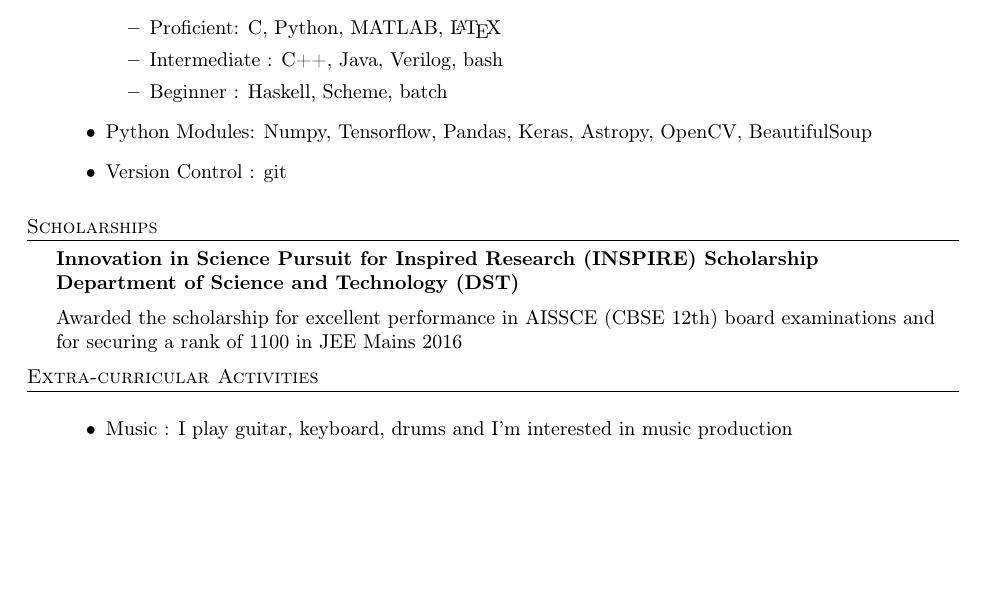
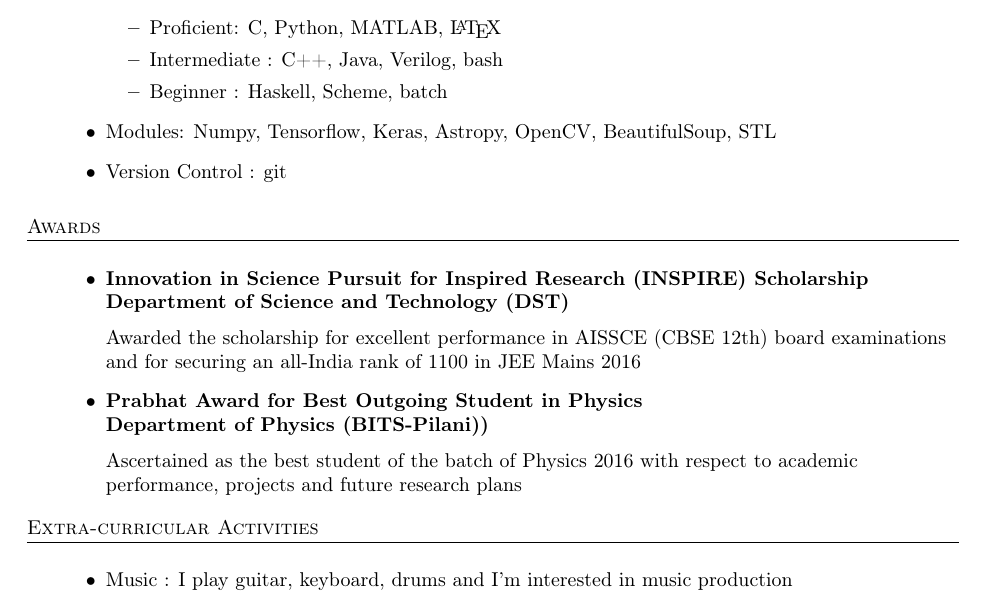
Before and after one commit to anwesh0304/CV-Resume, a LaTeX CV (Latest_CV.tex): part of page 3 of 3, cut so that both start at the same text, the shorter picture padded with empty space. Compiled offline with pdfLaTeX.

Commit message:
Update
Added Prabhat award title, github, email and phone logos

```diff
--- a/Latest_CV.tex
+++ b/Latest_CV.tex
@@ -1,7 +1,10 @@
 \documentclass[a4paper]{article}
     \usepackage{fullpage}
     \usepackage{amsmath}
+    \usepackage{fontawesome}
+    \usepackage{bbding}
     \usepackage{amssymb}
+    \usepackage{marvosym}
     \usepackage{textcomp}
     \usepackage[utf8]{inputenc}
     \usepackage[T1]{fontenc}
@@ -203,15 +204,20 @@ Elective : Computer Applications. \hfill June 2005 - April 2014\\
 	    \item Intermediate : C++, Java, Verilog, bash
 	    \item Beginner : Haskell, Scheme, batch
 	\end{itemize}
-	\item Python Modules: Numpy, Tensorflow, Pandas, Keras, Astropy, OpenCV, BeautifulSoup
+	\item Modules: Numpy, Tensorflow, Keras, Astropy, OpenCV, BeautifulSoup, STL
 	\item Version Control : git
 \end{itemize}
 \vspace{2mm}
 
-\header{Scholarships}
-\textbf{Innovation in Science Pursuit for Inspired Research (INSPIRE) Scholarship} \\ \textbf{Department of Science and Technology (DST)}\\ \vspace{2mm}
-Awarded the scholarship for excellent performance in AISSCE (CBSE 12th) board examinations and for securing a rank of 1100 in JEE Mains 2016\\
-\vspace*{2mm}
+\header{Awards}
+\begin{itemize}
+    \item \textbf{Innovation in Science Pursuit for Inspired Research (INSPIRE) Scholarship} \\ \textbf{Department of Science and Technology (DST)}\\ \vspace{2mm}
+Awarded the scholarship for excellent performance in AISSCE (CBSE 12th) board examinations and for securing an all-India rank of 1100 in JEE Mains 2016\\
+
+    \item \textbf{Prabhat Award for Best Outgoing Student in Physics}  \\ \textbf{Department of Physics (BITS-Pilani))}\\ \vspace{2mm}
+Ascertained as the best student of the batch of Physics 2016 with respect to academic performance, projects and future research plans
+\end{itemize}
+
 
 \header{Extra-curricular Activities}
 \begin{itemize}
```
Also changed, not shown: Latest_CV.pdf (added), Latest_CV.tex (6 more changed lines).
